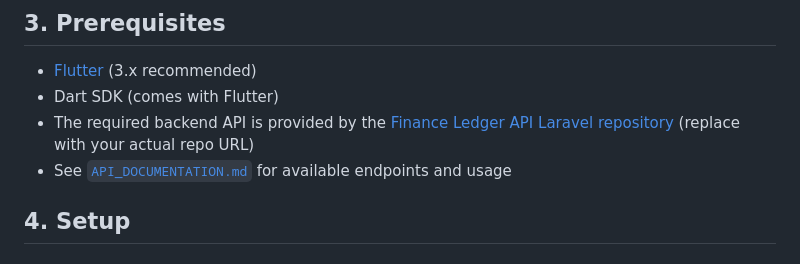
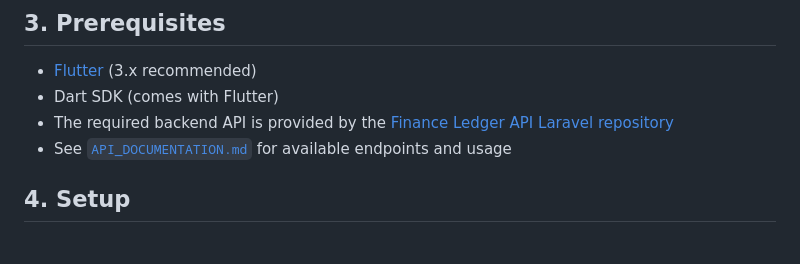
Before and after one commit to pplcallmesatz/finance-ledger-flutter, a Markdown page: README.md, the part around the change printed below. GitHub-like rendering.

```diff
--- a/README.md
+++ b/README.md
@@ -15,7 +15,7 @@ Finance Ledger App is a modern, cross-platform ledger management solution built
 ## 3. Prerequisites
 - [Flutter](https://flutter.dev/docs/get-started/install) (3.x recommended)
 - Dart SDK (comes with Flutter)
-- The required backend API is provided by the [Finance Ledger API Laravel repository](https://github.com/pplcallmesatz/finance-ledger-web-api-backend/) (replace with your actual repo URL)
+- The required backend API is provided by the [Finance Ledger API Laravel repository](https://github.com/pplcallmesatz/finance-ledger-web-api-backend/)
 - See [`API_DOCUMENTATION.md`](API_DOCUMENTATION.md) for available endpoints and usage
 
 ## 4. Setup
```
Also changed, not shown: other parts of README.md (+12 -12 lines).
